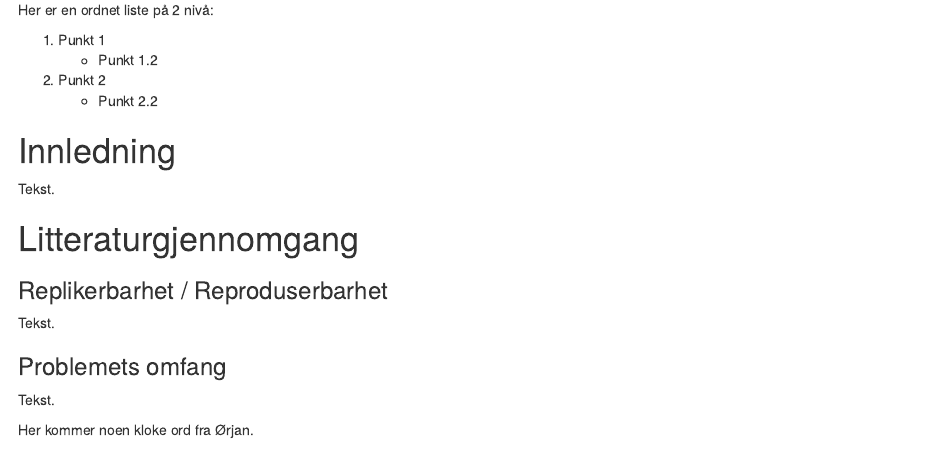
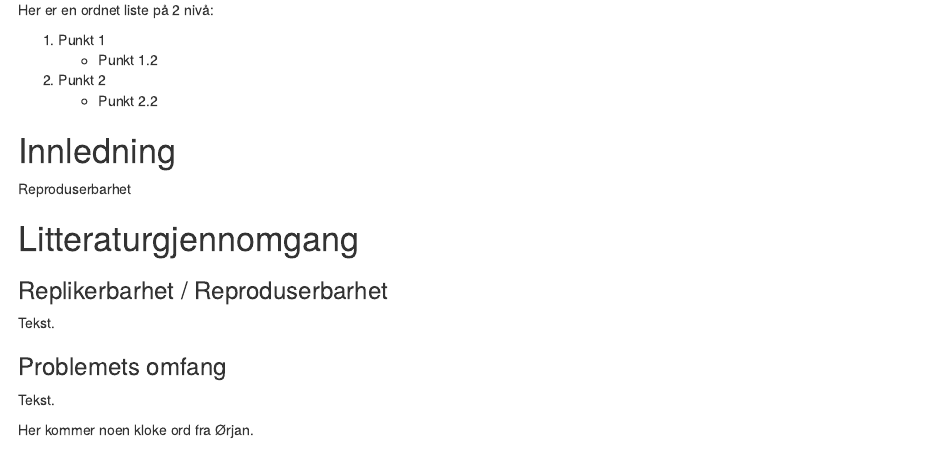
Before and after one commit to johnatler/studAstudB, an R Markdown document (FirstNotebook.Rmd): the page in a window 1100 px wide, from 320 px down. Rendered offline with R 4.5, knitr and Pandoc, with nearby package versions.

Commit message:
Lagd branch til innledning.

```diff
--- a/FirstNotebook.Rmd
+++ b/FirstNotebook.Rmd
@@ -26,7 +26,7 @@ Her er en ordnet liste på  2 nivå:
     + Punkt 2.2
 
 # Innledning
-Tekst.
+Reproduserbarhet
 
 # Litteraturgjennomgang
 ### Replikerbarhet / Reproduserbarhet
```
